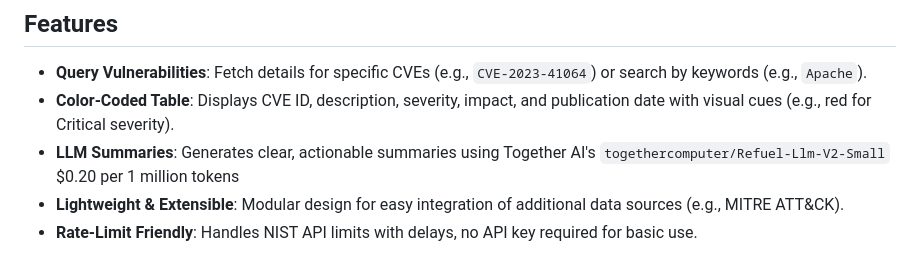
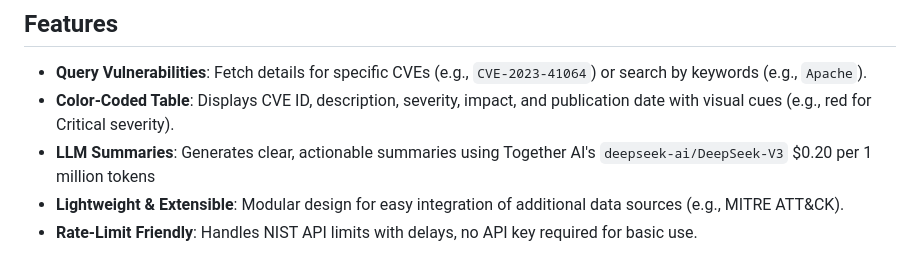
Before and after one commit to Shasheen8/agent-Bando, a Markdown page: README.md, the part around the change. Drawn GitHub-style.

Commit message:
refactor: readme

```diff
--- a/README.md
+++ b/README.md
@@ -5,7 +5,7 @@ Agent-Bando is a super lightweight, chat-based Security Operations Center (SOC)
 ## Features
 - **Query Vulnerabilities**: Fetch details for specific CVEs (e.g., `CVE-2023-41064`) or search by keywords (e.g., `Apache`).
 - **Color-Coded Table**: Displays CVE ID, description, severity, impact, and publication date with visual cues (e.g., red for Critical severity).
-- **LLM Summaries**: Generates clear, actionable summaries using Together AI's `togethercomputer/Refuel-Llm-V2-Small` $0.20 per 1 million tokens
+- **LLM Summaries**: Generates clear, actionable summaries using Together AI's `deepseek-ai/DeepSeek-V3` $0.20 per 1 million tokens
 - **Lightweight & Extensible**: Modular design for easy integration of additional data sources (e.g., MITRE ATT&CK).
 - **Rate-Limit Friendly**: Handles NIST API limits with delays, no API key required for basic use.
 
```
